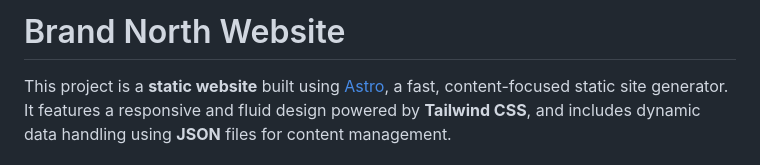
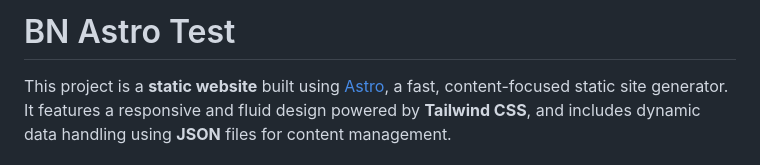
Before and after one commit to norislav/bn-astro-test, a Markdown page: README.md, the part around the change. GitHub-like rendering.

```diff
--- a/README.md
+++ b/README.md
@@ -1,4 +1,4 @@
-# Brand North Website
+# BN Astro Test
 
 This project is a **static website** built using [Astro](https://astro.build/), a fast, content-focused static site generator. It features a responsive and fluid design powered by **Tailwind CSS**, and includes dynamic data handling using **JSON** files for content management.
 
```
